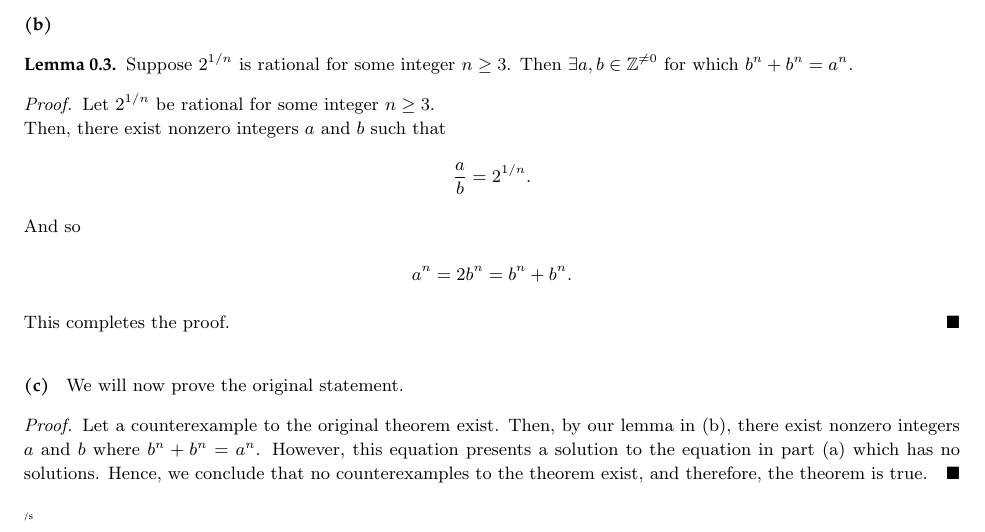
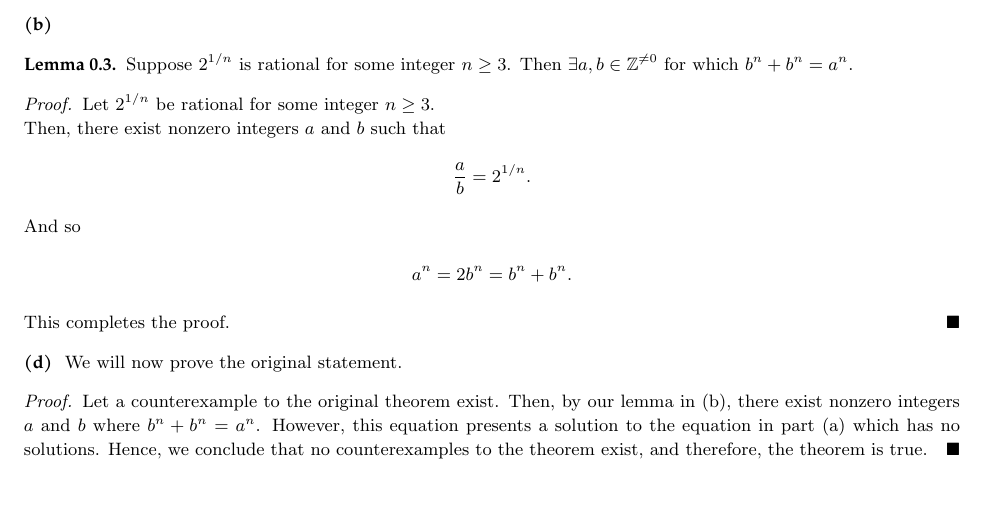
Before and after one commit to apadaki/minimalist-latex-homework, a LaTeX problem sheet (example.tex): part of the page, cut so that both start at the same text, the shorter picture padded with empty space. Compiled offline with pdfLaTeX.

Commit message:
updated README.md and example.tex to reflect new \lt command

```diff
--- a/example.tex
+++ b/example.tex
@@ -47,7 +47,7 @@ Then, set up a proof by contradiction and prove the original theorem.
         This completes the proof.
     \end{proof}
 
-\alphnum
+\lt{d} % we are skipping (c)
     We will now prove the original statement.
 
     \begin{proof}
@@ -57,6 +57,6 @@ Then, set up a proof by contradiction and prove the original theorem.
         Hence, we conclude that no counterexamples to the theorem exist, and therefore, the theorem is true.
     \end{proof}
 
-{\tiny /s}
+% note: there are better ways to prove the theorem
 
 \end{document}
```
Also changed, not shown: README.md, example.pdf.
